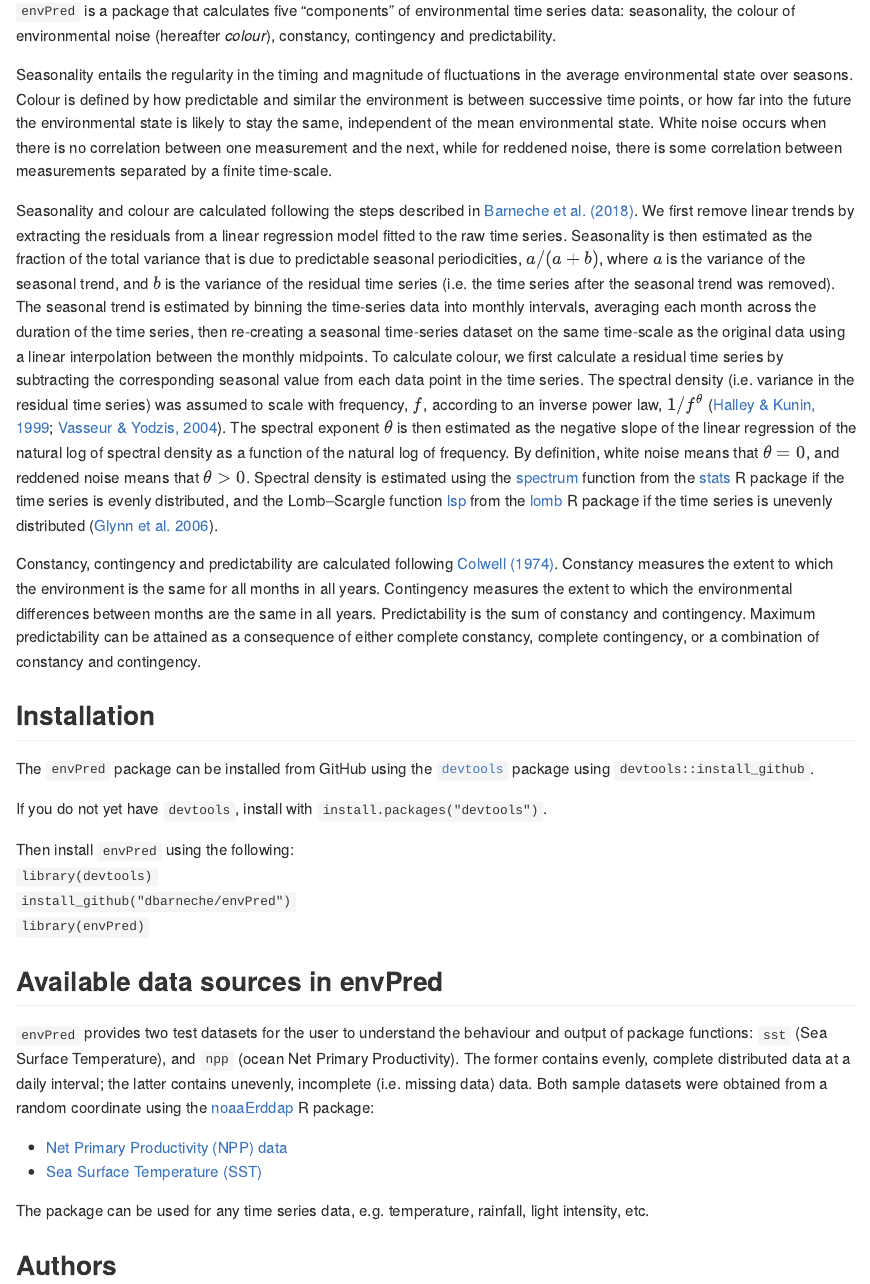
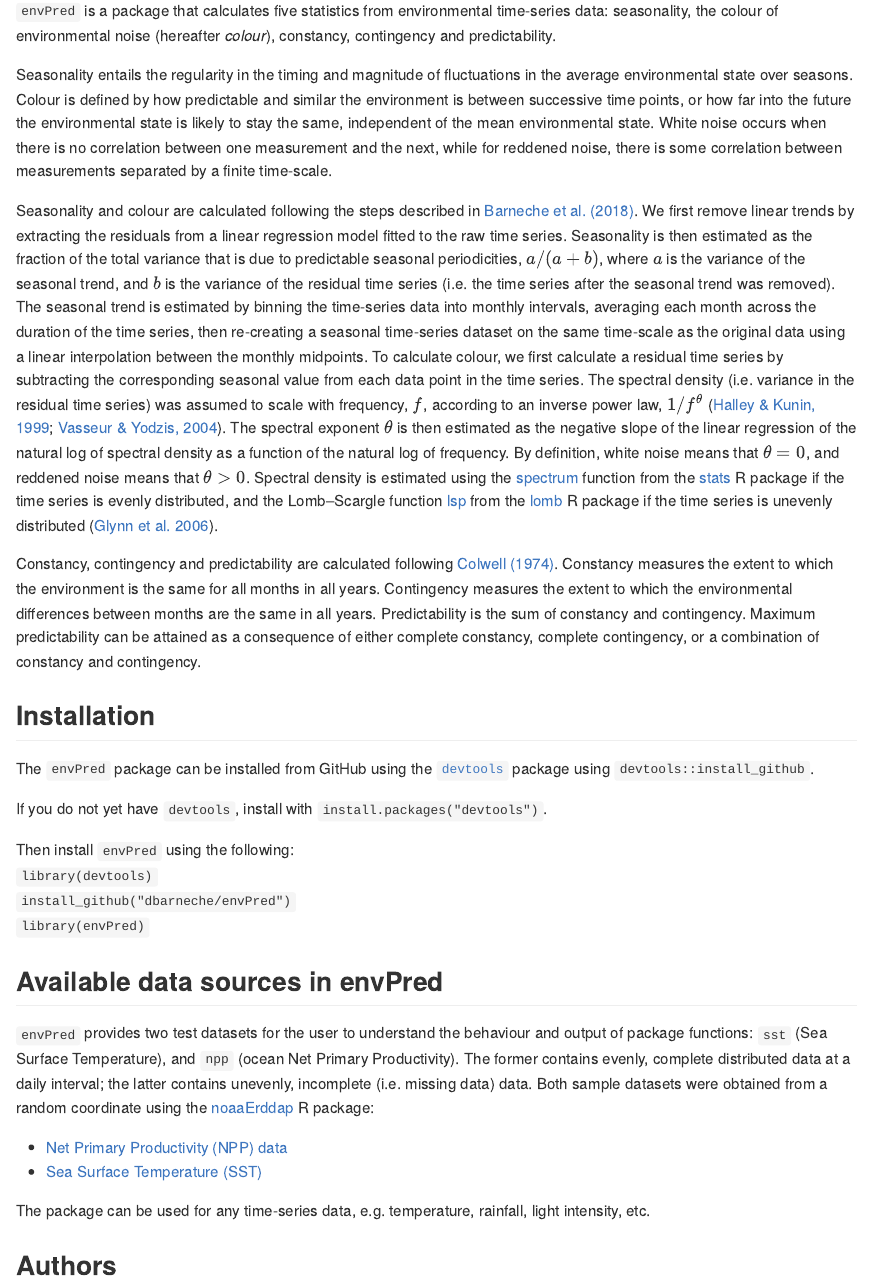
Before and after one commit to dbarneche/envPred, an R Markdown document (README.Rmd): the page in a window 1100 px wide, from 230 px down. Rendered offline with R 4.5, knitr and Pandoc, with nearby package versions; some code elsewhere in the file could not run offline; badge pictures from the web are left out.

Commit message:
text cosmetics

```diff
--- a/README.Rmd
+++ b/README.Rmd
@@ -34,7 +34,7 @@ version <- gsub("-", ".", version)
 [![license](https://img.shields.io/badge/license-MIT + file LICENSE-lightgrey.svg)](https://choosealicense.com/)
 <!-- badges: end -->
 
-`envPred` is a package that calculates five "components" of environmental time series data: seasonality, the colour of environmental noise (hereafter *colour*), constancy, contingency and predictability.
+`envPred` is a package that calculates five statistics from environmental time-series data: seasonality, the colour of environmental noise (hereafter *colour*), constancy, contingency and predictability.
 
 Seasonality entails the regularity in the timing and magnitude of fluctuations in the average environmental state over seasons. Colour is defined by how predictable and similar the environment is between successive time points, or how far into the future the environmental state is likely to stay the same, independent of the mean environmental state. White noise occurs when there is no correlation between one measurement and the next, while for reddened noise, there is some correlation between measurements separated by a finite time-scale.
 
@@ -60,7 +60,7 @@ Then install `envPred` using the following:
 * [Net Primary Productivity (NPP) data](http://coastwatch.pfeg.noaa.gov/erddap/griddap/erdPPbfp18day.html)
 * [Sea Surface Temperature (SST)](http://www.esrl.noaa.gov/psd/data/gridded/data.noaa.oisst.v2.highres.html)
 
-The package can be used for any time series data, e.g. temperature, rainfall, light intensity, etc.
+The package can be used for any time-series data, e.g. temperature, rainfall, light intensity, etc.
 
 ## Authors
 
```
